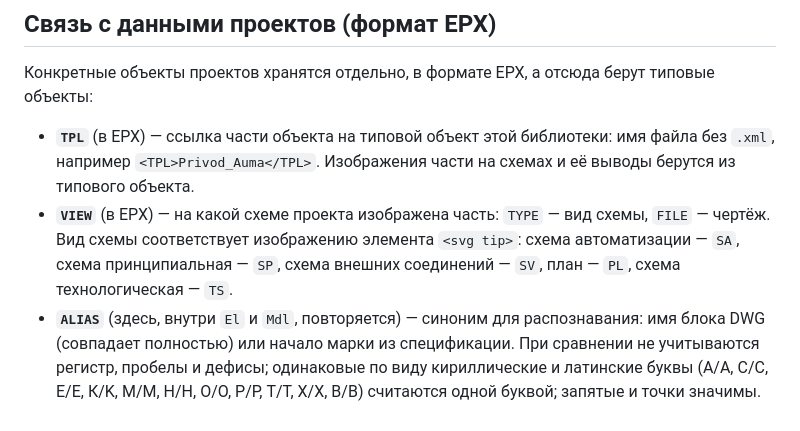
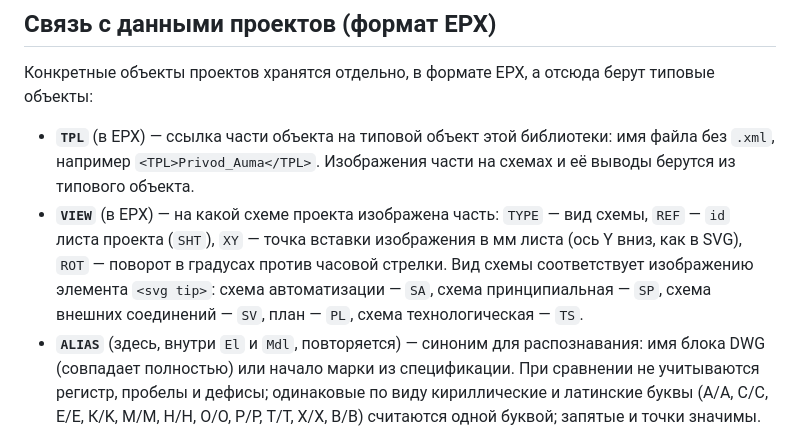
Before and after one commit to pravtru/pravtru.github.io, a Markdown page: README.md, the part around the change. Drawn GitHub-style.

Commit message:
README: VIEW ссылается на лист (REF), место на листе — XY и ROT
Co-Authored-By: Claude Opus 5.5 <noreply@anthropic.com>

````diff
--- a/README.md
+++ b/README.md
@@ -108,7 +108,7 @@
 Конкретные объекты проектов хранятся отдельно, в формате EPX, а отсюда берут типовые объекты:
 
 - **`TPL`** (в EPX) — ссылка части объекта на типовой объект этой библиотеки: имя файла без `.xml`, например `<TPL>Privod_Auma</TPL>`. Изображения части на схемах и её выводы берутся из типового объекта.
-- **`VIEW`** (в EPX) — на какой схеме проекта изображена часть: `TYPE` — вид схемы, `FILE` — чертёж. Вид схемы соответствует изображению элемента `<svg tip>`: схема автоматизации — `SA`, схема принципиальная — `SP`, схема внешних соединений — `SV`, план — `PL`, схема технологическая — `TS`.
+- **`VIEW`** (в EPX) — на какой схеме проекта изображена часть: `TYPE` — вид схемы, `REF` — `id` листа проекта (`SHT`), `XY` — точка вставки изображения в мм листа (ось Y вниз, как в SVG), `ROT` — поворот в градусах против часовой стрелки. Вид схемы соответствует изображению элемента `<svg tip>`: схема автоматизации — `SA`, схема принципиальная — `SP`, схема внешних соединений — `SV`, план — `PL`, схема технологическая — `TS`.
 - **`ALIAS`** (здесь, внутри `El` и `Mdl`, повторяется) — синоним для распознавания: имя блока DWG (совпадает полностью) или начало марки из спецификации. При сравнении не учитываются регистр, пробелы и дефисы; одинаковые по виду кириллические и латинские буквы (А/A, С/C, Е/E, К/K, М/M, Н/H, О/O, Р/P, Т/T, Х/X, В/B) считаются одной буквой; запятые и точки значимы. По синонимам при сборке данных EPX заполняется `TPL`, а разбор схем узнаёт оборудование.
 
 ```xml
````
